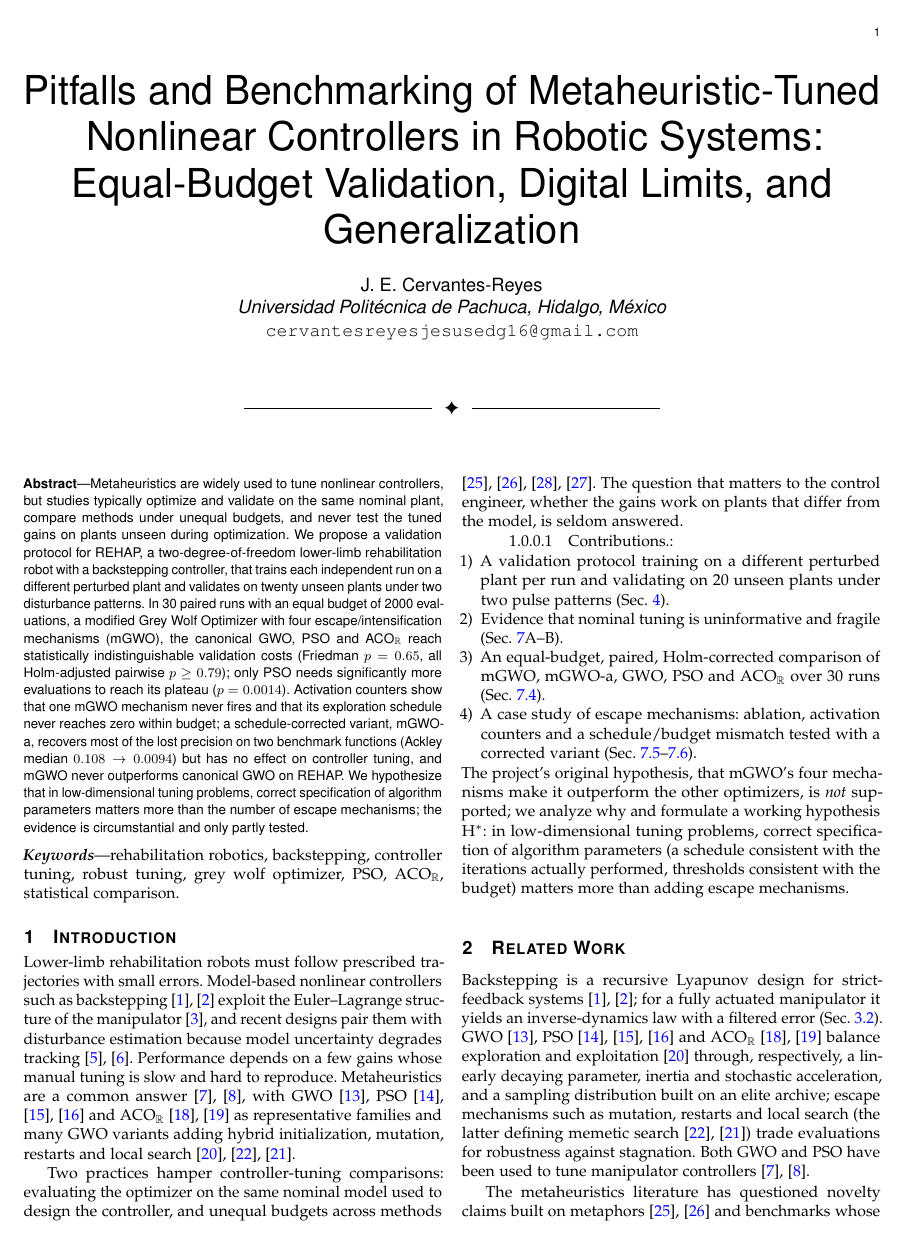
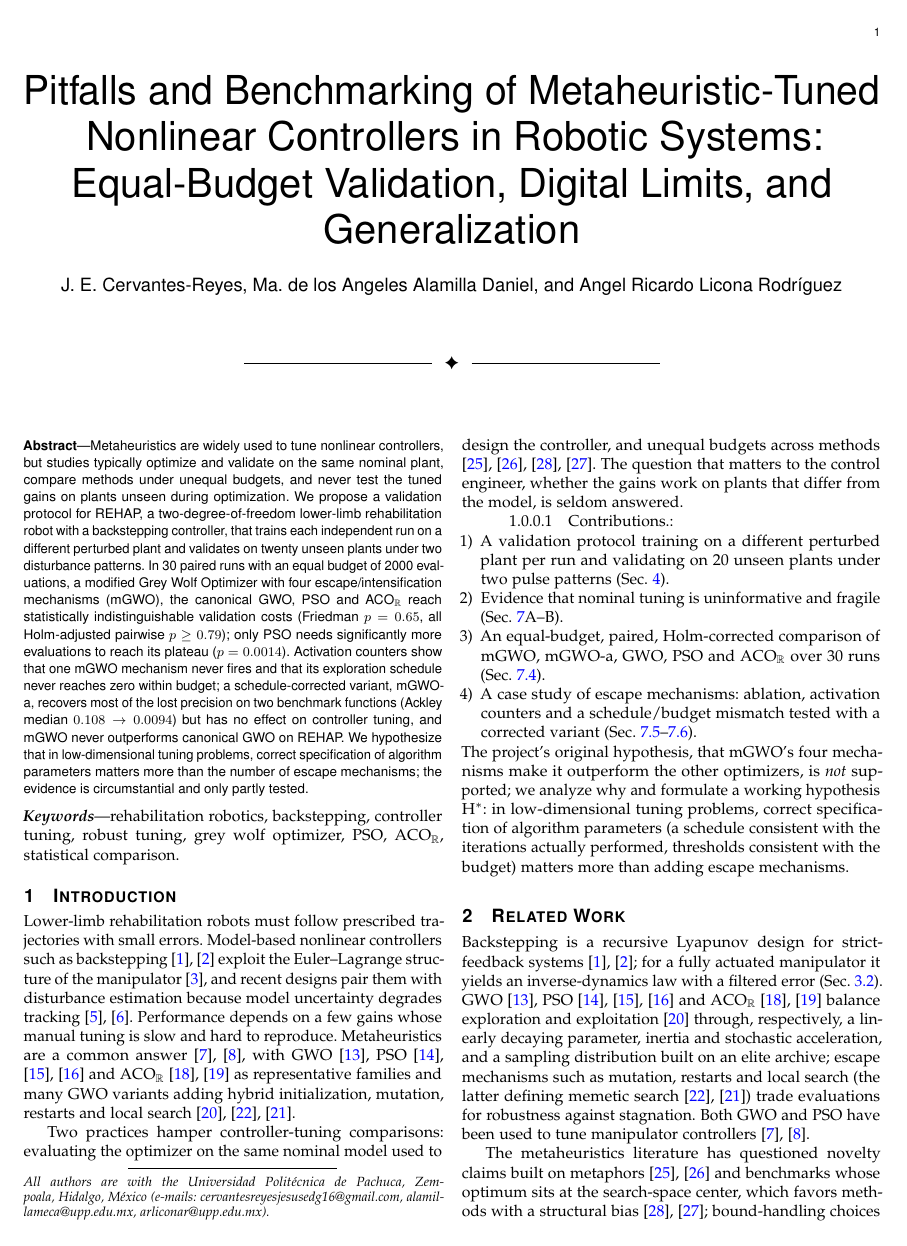
Before and after one commit to arliconar-ui/paper-10p-gwo, a LaTeX paper (main_10p.tex): page 1 of 7. Compiled offline with pdfLaTeX.

Commit message:
Update author information in main and supplementary documents for consistency and clarity

```diff
--- a/main_10p.tex
+++ b/main_10p.tex
@@ -32,9 +32,10 @@
 \newcommand{\figw}{0.48\columnwidth}
 
 \title{Pitfalls and Benchmarking of Metaheuristic-Tuned Nonlinear Controllers in Robotic Systems: Equal-Budget Validation, Digital Limits, and Generalization}
-\author{J.~E.~Cervantes-Reyes\\
-\textit{Universidad Polit\'ecnica de Pachuca, Hidalgo, M\'exico}\\
-\texttt{cervantesreyesjesusedg16@gmail.com}}
+\author{J.~E.~Cervantes-Reyes,
+        Ma.~de~los~Angeles~Alamilla~Daniel,
+        and~Angel~Ricardo~Licona~Rodr{\'\i}guez%
+\thanks{All authors are with the Universidad Polit\'ecnica de Pachuca, Zempoala, Hidalgo, M\'exico (e-mails: cervantesreyesjesusedg16@gmail.com, alamillameca@upp.edu.mx, arliconar@upp.edu.mx).}}
 
 \begin{document}
 \maketitle
```
Also changed, not shown: supplementary.tex (+4 -1 lines).
